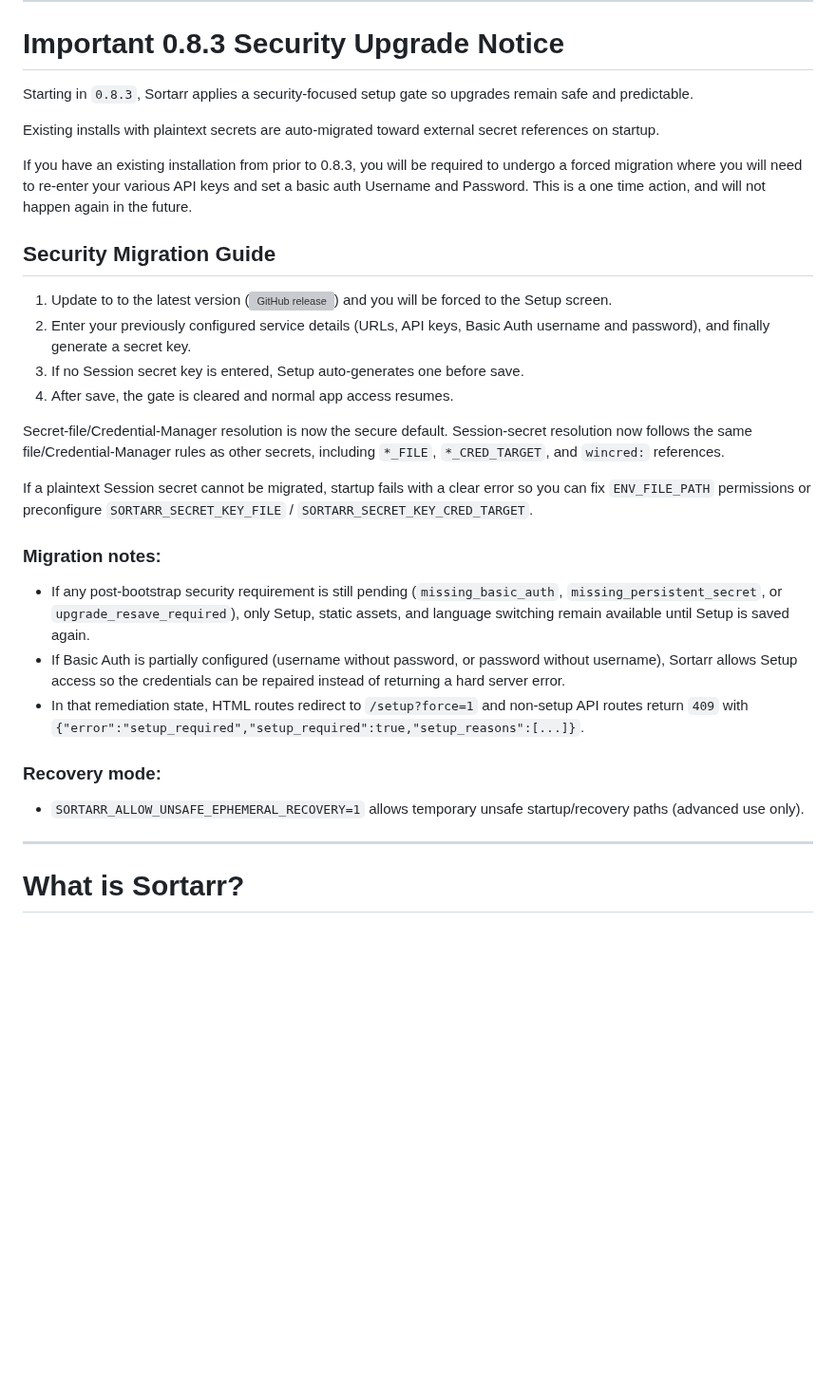
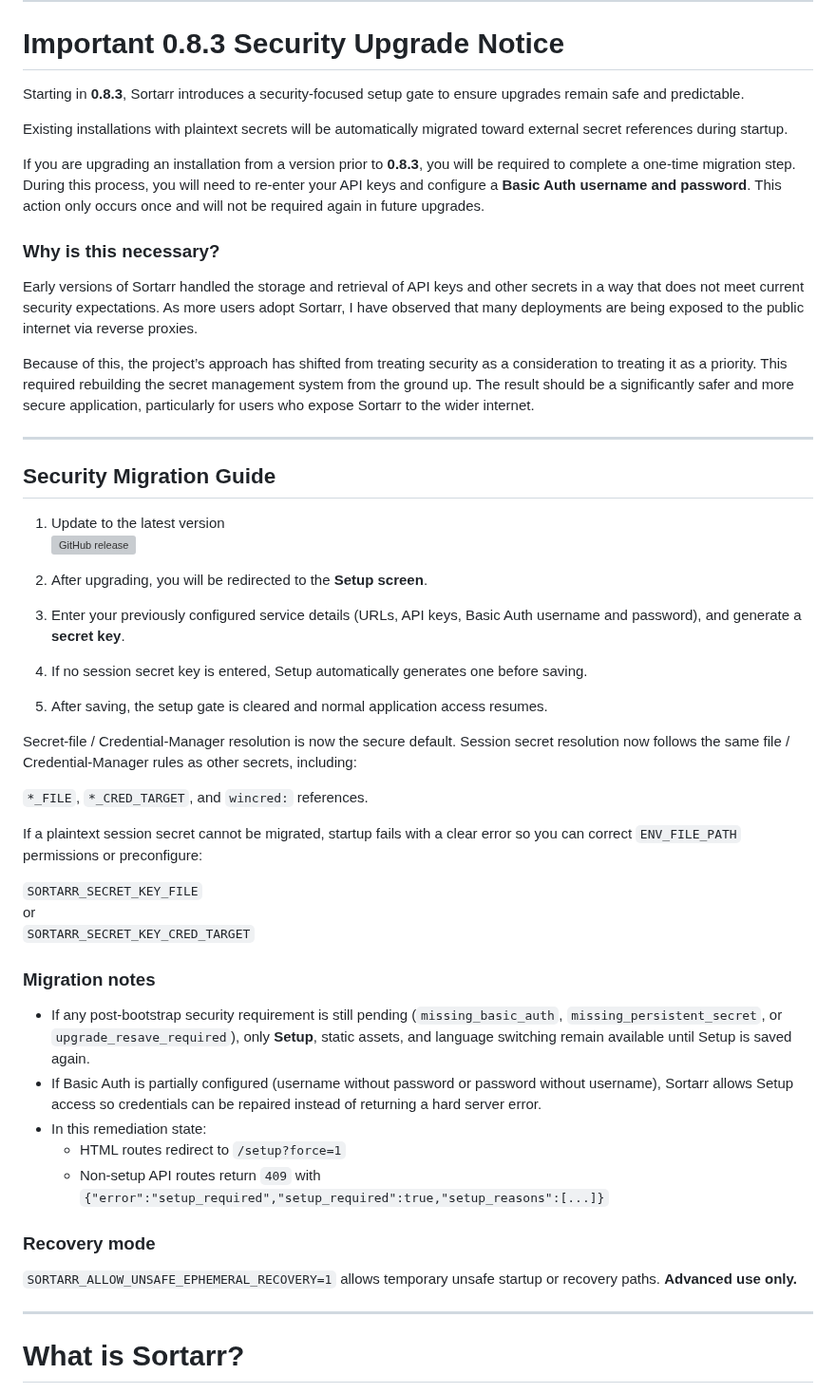
Before and after one commit to Jaredharper1/Sortarr, a Markdown page: README.md, the part around the change. Shown at 95% size. Drawn GitHub-style; blank space fills up the shorter version; grey boxes are pictures that could not be loaded.

Commit message:
Revise README for 0.8.3 security upgrade details
Updated README to enhance clarity and formatting regarding security upgrade in version 0.8.3, including migration steps and recovery mode.

```diff
--- a/README.md
+++ b/README.md
@@ -10,33 +10,55 @@
 
 # Important 0.8.3 Security Upgrade Notice
 
-Starting in `0.8.3`, Sortarr applies a security-focused setup gate so upgrades remain safe and predictable.
+Starting in **0.8.3**, Sortarr introduces a security-focused setup gate to ensure upgrades remain safe and predictable.
 
-Existing installs with plaintext secrets are auto-migrated toward external secret references on startup.
+Existing installations with plaintext secrets will be automatically migrated toward external secret references during startup.
 
-If you have an existing installation from prior to 0.8.3, you will be required to undergo a forced migration where you will need to re-enter your various API keys and set a basic auth Username and Password. This is a one time action, and will not happen again in the future.
+If you are upgrading an installation from a version prior to **0.8.3**, you will be required to complete a one-time migration step. During this process, you will need to re-enter your API keys and configure a **Basic Auth username and password**. This action only occurs once and will not be required again in future upgrades.
+
+### Why is this necessary?
+
+Early versions of Sortarr handled the storage and retrieval of API keys and other secrets in a way that does not meet current security expectations. As more users adopt Sortarr, I have observed that many deployments are being exposed to the public internet via reverse proxies.
+
+Because of this, the project’s approach has shifted from treating security as a consideration to treating it as a priority. This required rebuilding the secret management system from the ground up. The result should be a significantly safer and more secure application, particularly for users who expose Sortarr to the wider internet.
+
+---
 
 ## Security Migration Guide
 
-1. Update to to the latest version (![GitHub release](https://img.shields.io/github/v/release/Jaredharper1/Sortarr)) and you will be forced to the Setup screen.
-3. Enter your previously configured service details (URLs, API keys, Basic Auth username and password), and finally generate a secret key.
-4. If no Session secret key is entered, Setup auto-generates one before save.
-5. After save, the gate is cleared and normal app access resumes.
+1. Update to the latest version
+   ![GitHub release](https://img.shields.io/github/v/release/Jaredharper1/Sortarr)
 
-Secret-file/Credential-Manager resolution is now the secure default. Session-secret resolution now follows the same file/Credential-Manager rules as other secrets, including
+2. After upgrading, you will be redirected to the **Setup screen**.
+
+3. Enter your previously configured service details (URLs, API keys, Basic Auth username and password), and generate a **secret key**.
+
+4. If no session secret key is entered, Setup automatically generates one before saving.
+
+5. After saving, the setup gate is cleared and normal application access resumes.
+
+Secret-file / Credential-Manager resolution is now the secure default. Session secret resolution now follows the same file / Credential-Manager rules as other secrets, including:
+
 `*_FILE`, `*_CRED_TARGET`, and `wincred:` references.
 
-If a plaintext Session secret cannot be migrated, startup fails with a
-clear error so you can fix `ENV_FILE_PATH` permissions or preconfigure `SORTARR_SECRET_KEY_FILE` /
-`SORTARR_SECRET_KEY_CRED_TARGET`.
+If a plaintext session secret cannot be migrated, startup fails with a clear error so you can correct `ENV_FILE_PATH` permissions or preconfigure:
 
+`SORTARR_SECRET_KEY_FILE`
+or
+`SORTARR_SECRET_KEY_CRED_TARGET`
 
-### Migration notes:
-- If any post-bootstrap security requirement is still pending (`missing_basic_auth`, `missing_persistent_secret`, or `upgrade_resave_required`), only Setup, static assets, and language switching remain available until Setup is saved again.
-- If Basic Auth is partially configured (username without password, or password without username), Sortarr allows Setup access so the credentials can be repaired instead of returning a hard server error.
-- In that remediation state, HTML routes redirect to `/setup?force=1` and non-setup API routes return `409` with `{"error":"setup_required","setup_required":true,"setup_reasons":[...]}`.
-### Recovery mode:
-- `SORTARR_ALLOW_UNSAFE_EPHEMERAL_RECOVERY=1` allows temporary unsafe startup/recovery paths (advanced use only).
+### Migration notes
+
+- If any post-bootstrap security requirement is still pending (`missing_basic_auth`, `missing_persistent_secret`, or `upgrade_resave_required`), only **Setup**, static assets, and language switching remain available until Setup is saved again.
+- If Basic Auth is partially configured (username without password or password without username), Sortarr allows Setup access so credentials can be repaired instead of returning a hard server error.
+- In this remediation state:
+  - HTML routes redirect to `/setup?force=1`
+  - Non-setup API routes return `409` with
+    `{"error":"setup_required","setup_required":true,"setup_reasons":[...]}`
+
+### Recovery mode
+
+`SORTARR_ALLOW_UNSAFE_EPHEMERAL_RECOVERY=1` allows temporary unsafe startup or recovery paths. **Advanced use only.**
 
 ---
 
```
